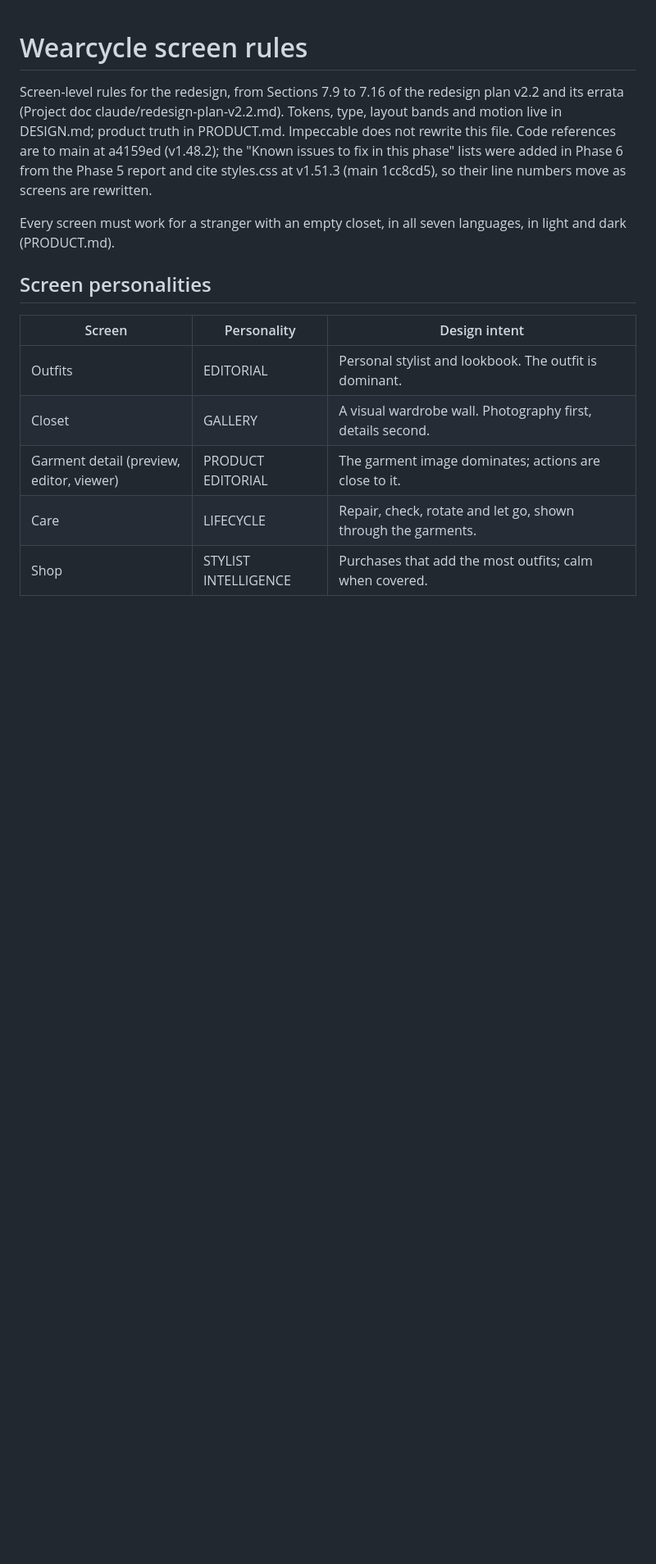
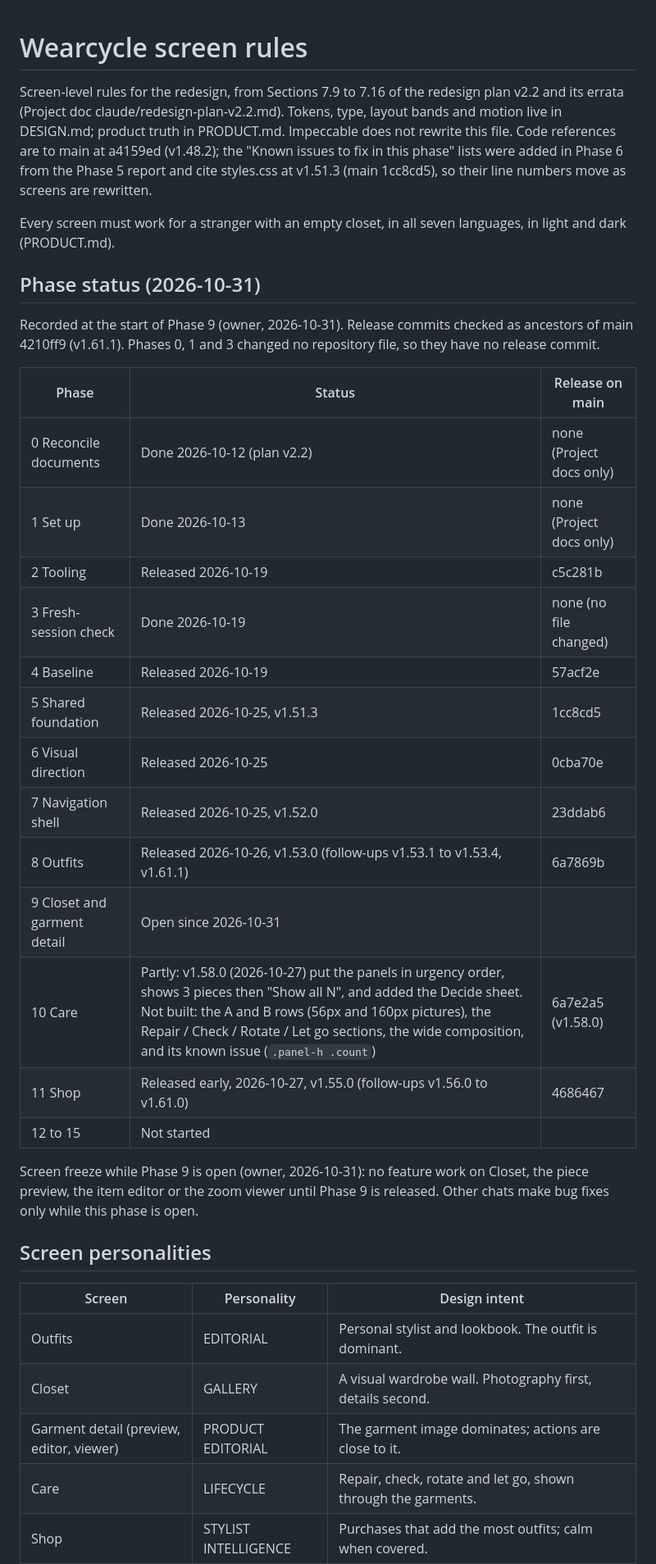
Before and after one commit to wearcycleapp/wearcycle, a Markdown page: docs/design/SCREENS.md, the part around one of its changes. Shown at 82% size. GitHub-like rendering; blank space fills up the shorter version.

```diff
--- a/docs/design/SCREENS.md
+++ b/docs/design/SCREENS.md
@@ -3,6 +3,28 @@
 Screen-level rules for the redesign, from Sections 7.9 to 7.16 of the redesign plan v2.2 and its errata (Project doc claude/redesign-plan-v2.2.md). Tokens, type, layout bands and motion live in DESIGN.md; product truth in PRODUCT.md. Impeccable does not rewrite this file. Code references are to main at a4159ed (v1.48.2); the "Known issues to fix in this phase" lists were added in Phase 6 from the Phase 5 report and cite styles.css at v1.51.3 (main 1cc8cd5), so their line numbers move as screens are rewritten.
 
 Every screen must work for a stranger with an empty closet, in all seven languages, in light and dark (PRODUCT.md).
+
+## Phase status (2026-10-31)
+
+Recorded at the start of Phase 9 (owner, 2026-10-31). Release commits checked as ancestors of main 4210ff9 (v1.61.1). Phases 0, 1 and 3 changed no repository file, so they have no release commit.
+
+| Phase | Status | Release on main |
+| --- | --- | --- |
+| 0 Reconcile documents | Done 2026-10-12 (plan v2.2) | none (Project docs only) |
+| 1 Set up | Done 2026-10-13 | none (Project docs only) |
+| 2 Tooling | Released 2026-10-19 | c5c281b |
+| 3 Fresh-session check | Done 2026-10-19 | none (no file changed) |
+| 4 Baseline | Released 2026-10-19 | 57acf2e |
+| 5 Shared foundation | Released 2026-10-25, v1.51.3 | 1cc8cd5 |
+| 6 Visual direction | Released 2026-10-25 | 0cba70e |
+| 7 Navigation shell | Released 2026-10-25, v1.52.0 | 23ddab6 |
+| 8 Outfits | Released 2026-10-26, v1.53.0 (follow-ups v1.53.1 to v1.53.4, v1.61.1) | 6a7869b |
+| 9 Closet and garment detail | Open since 2026-10-31 | |
+| 10 Care | Partly: v1.58.0 (2026-10-27) put the panels in urgency order, shows 3 pieces then "Show all N", and added the Decide sheet. Not built: the A and B rows (56px and 160px pictures), the Repair / Check / Rotate / Let go sections, the wide composition, and its known issue (`.panel-h .count`) | 6a7e2a5 (v1.58.0) |
+| 11 Shop | Released early, 2026-10-27, v1.55.0 (follow-ups v1.56.0 to v1.61.0) | 4686467 |
+| 12 to 15 | Not started | |
+
+Screen freeze while Phase 9 is open (owner, 2026-10-31): no feature work on Closet, the piece preview, the item editor or the zoom viewer until Phase 9 is released. Other chats make bug fixes only while this phase is open.
 
 ## Screen personalities
 
```
Also changed, not shown: other parts of docs/design/SCREENS.md (+3 -1 lines), .impeccable/critique/2026-11-01T02-06-48Z__app-js.md (added, +95 -0 lines).
